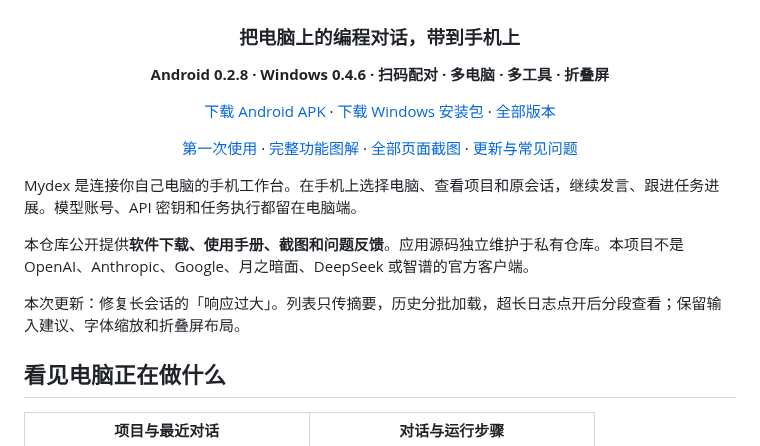
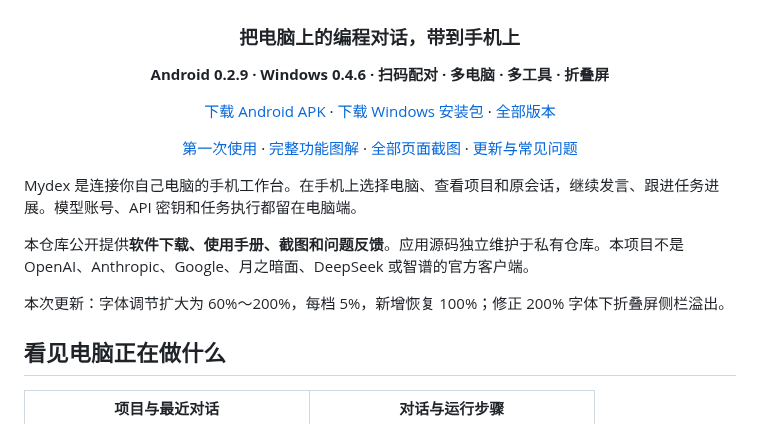
Before and after one commit to LeftSeineM/Mydex-mobile, a Markdown page: README.md, the part around one of its changes. GitHub-like rendering.

Commit message:
Publish Android 0.2.9 font size controls

```diff
--- a/README.md
+++ b/README.md
@@ -3,5 +3,5 @@
 # Mydex
 ### 把电脑上的编程对话，带到手机上
 
-**Android 0.2.8 · Windows 0.4.6 · 扫码配对 · 多电脑 · 多工具 · 折叠屏**
+**Android 0.2.9 · Windows 0.4.6 · 扫码配对 · 多电脑 · 多工具 · 折叠屏**
 
@@ -15,7 +15,7 @@ Mydex 是连接你自己电脑的手机工作台。在手机上选择电脑、
 
 本仓库公开提供**软件下载、使用手册、截图和问题反馈**。应用源码独立维护于私有仓库。本项目不是 OpenAI、Anthropic、Google、月之暗面、DeepSeek 或智谱的官方客户端。
 
-本次更新：修复长会话的「响应过大」。列表只传摘要，历史分批加载，超长日志点开后分段查看；保留输入建议、字体缩放和折叠屏布局。
+本次更新：字体调节扩大为 60%～200%，每档 5%，新增恢复 100%；修正 200% 字体下折叠屏侧栏溢出。
 
 ## 看见电脑正在做什么
 
```
Also changed, not shown: other parts of README.md (+1 -1 lines), docs/FEATURES.md (+5 -1 lines), docs/UPDATES.md (+9 -1 lines), docs/images/foldable.png.
